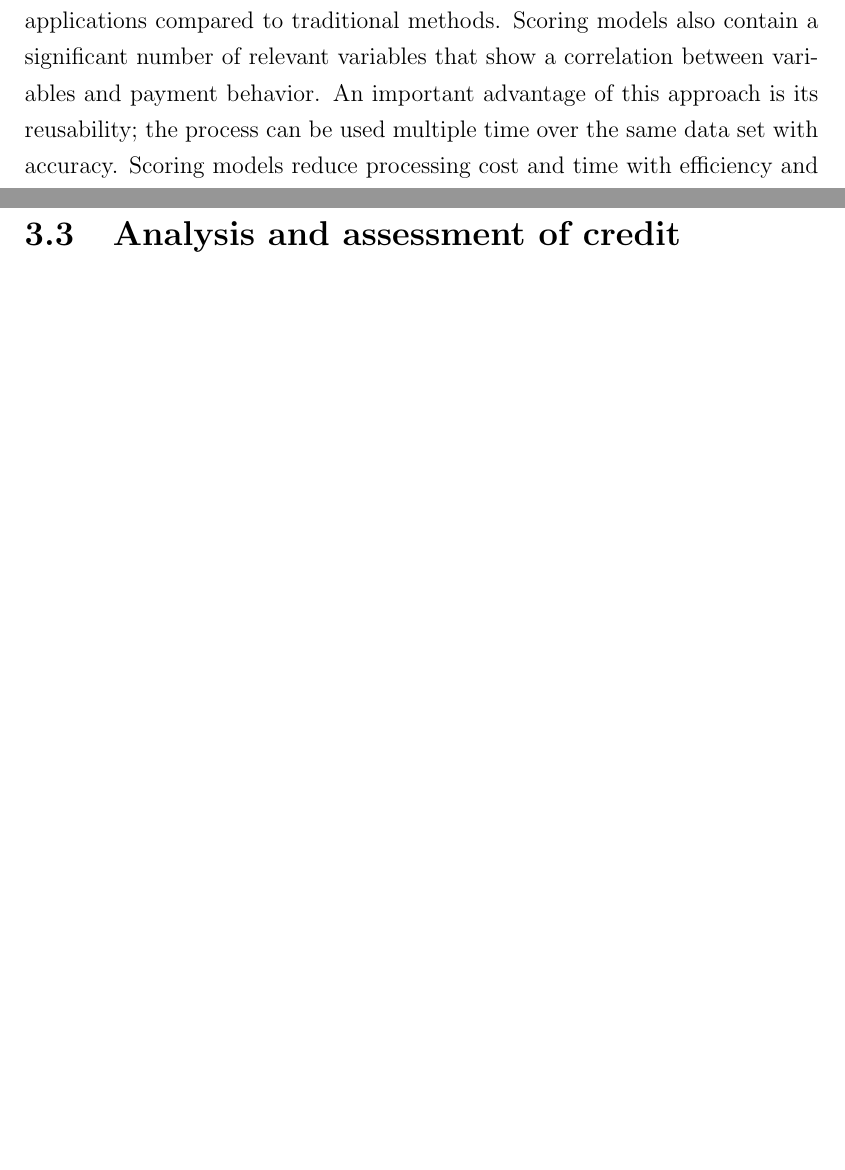
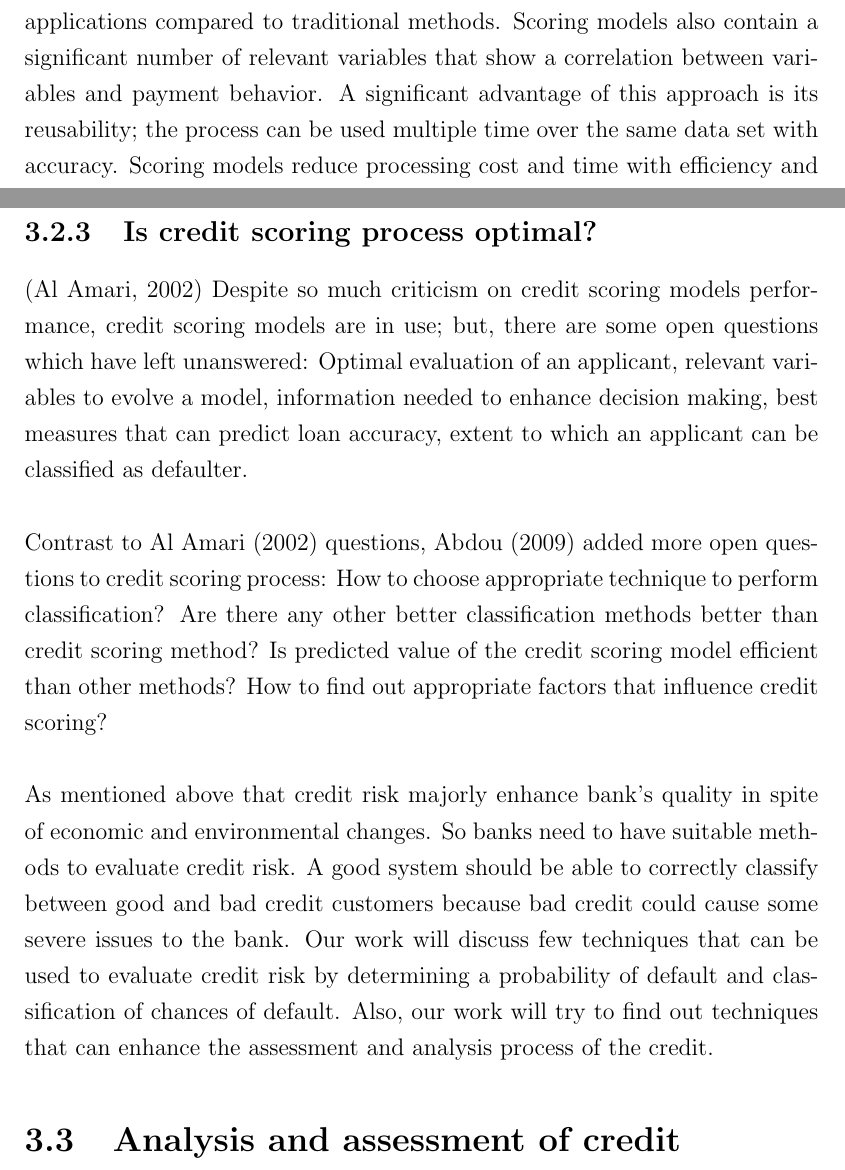
Before and after one commit to 01dkg/Machine-Learning-Credit-Scoring-Geospatial, a LaTeX thesis (Thesis/thesis.tex, which reads Thesis/ch3.tex): two parts of pages 21 and 22 of 38 before the commit and two parts of pages 21 and 22 of 40 after it, joined at a grey line, cut so that both start at the same text, the shorter picture padded with empty space. Compiled offline with pdfLaTeX.

Commit message:
c3s2 done

```diff
--- a/Thesis/ch3.tex
+++ b/Thesis/ch3.tex
@@ -43,9 +42,13 @@ The primary objective of credit evaluation process is to compare and contrast ch
 While in credit scoring method, creditors use their knowledge and historical information of the loan applications to form an evaluation model to determine creditworthiness. Credit scoring methods are consistent, and self-operated that includes quantitative measurements of applicant's credit score subjected to predictor variables such as employment duration or credit history. Also, credit scoring method provides an advantage to a bank to keep their good credit customers intact and to improve customer service. Consequently, this process has been criticized because data that has been used consists of some assumptions to evolve model statistically.
 
 \subsection{Advantages and Disadvantages of Credit Scoring}
-\citep{crook1996credit} Credit scoring process does not require too much information because the process the model has been statistically developed for a particular set of variables; on the other hand, subjective assessment does not have any variable reduction method because of no statistical importance. Credit scoring method reduces bias by inspecting rejected applications; it will keep score how rejected applicants would have behaved if they have given the loan. It considered both good and bad credit players and built a model on a large number of applications compared to traditional methods. Scoring models also contain a significant number of relevant variables that show a correlation between variables and payment behavior. An important advantage of this approach is its reusability; the process can be used multiple time over the same data set with accuracy. Scoring models reduce processing cost and time with efficiency and ease decision-making process.\\\\
+\citep{crook1996credit} Credit scoring process does not require too much information because the process the model has been statistically developed for a particular set of variables; on the other hand, subjective assessment does not have any variable reduction method because of no statistical importance. Credit scoring method reduces bias by inspecting rejected applications; it will keep score how rejected applicants would have behaved if they have given the loan. It considered both good and bad credit players and built a model on a large number of applications compared to traditional methods. Scoring models also contain a significant number of relevant variables that show a correlation between variables and payment behavior. A significant advantage of this approach is its reusability; the process can be used multiple time over the same data set with accuracy. Scoring models reduce processing cost and time with efficiency and ease decision-making process.\\\\
 But, at times credit scoring model can inaccurately predict the creditworthiness of an applicant because of misclassification error. Due to its variable reduction technique, a model can miss out important variables to evaluate application which can be necessary. There may be chances that an applicant can repay the loan on time but based on the historical data or any missing information; a model can predict the wrong result. Also, these model can not be standardized as each industry can have different credit scoring models. Historical data can play a disadvantage as due to advancements in technology and rapid changes in economic factors, credit score model prediction can be inaccurate. Models are standardized and need to update as per the economic factors, that can cost much, and the process is not easy.
 
+\subsection{Is credit scoring process optimal?}\label{C.optimal}
+\citep{al2002credit} Despite so much criticism on credit scoring models performance, credit scoring models are in use; but, there are some open questions which have left unanswered: Optimal evaluation of an applicant, relevant variables to evolve a model, information needed to enhance decision making, best measures that can predict loan accuracy, extent to which an applicant can be classified as defaulter.\\\\
+Contrast to \citet{al2002credit} questions, \citet{abdou2009credit} added more open questions to credit scoring process: How to choose appropriate technique to perform classification? Are there any other better classification methods better than credit scoring method? Is predicted value of the credit scoring model efficient than other methods? How to find out appropriate factors that influence credit scoring?\\\\
+As mentioned above that credit risk majorly enhance bank's quality in spite of economic and environmental changes. So banks need to have suitable methods to evaluate credit risk. A good system should be able to correctly classify between good and bad credit customers because bad credit could cause some severe issues to the bank. Our work will discuss few techniques that can be used to evaluate credit risk by determining a probability of default and classification of chances of default. Also, our work will try to find out techniques that can enhance the assessment and analysis process of the credit.
 
 \section{Analysis and assessment of credit}\label{tech.crisk}
 
```
Also changed, not shown: Thesis/thesis.bib (+7 -1 lines), Thesis/thesis.pdf, Thesis/ch3.tex (5 more changed lines), 15 other files.
